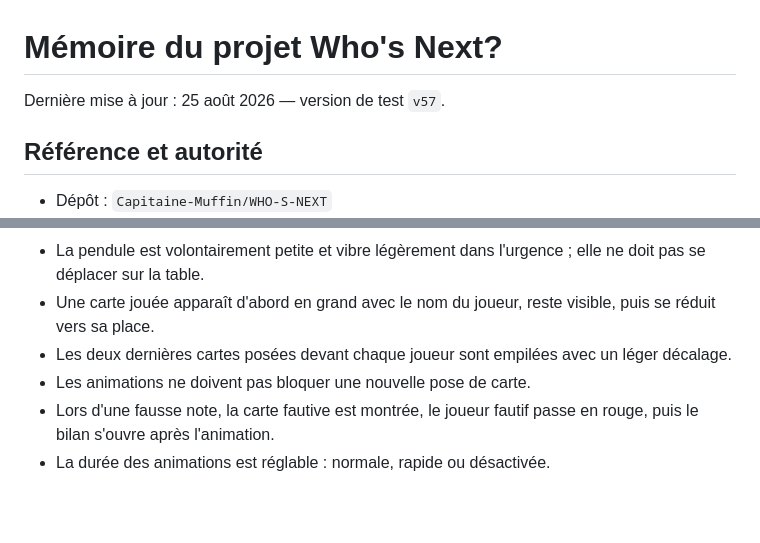
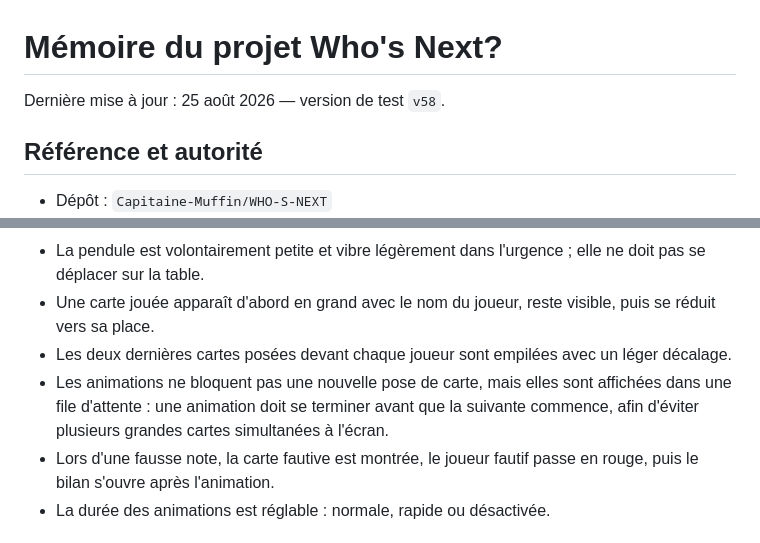
Before and after one commit to Capitaine-Muffin/WHO-S-NEXT, a Markdown page: MEMOIRE_PROJET.md, 2 parts joined by grey strips. Rendered like a GitHub page; blank space fills up the shorter version.

Commit message:
Documenter la file des animations

```diff
--- a/MEMOIRE_PROJET.md
+++ b/MEMOIRE_PROJET.md
@@ -1,6 +1,6 @@
 # Mémoire du projet Who's Next?
 
-Dernière mise à jour : 25 août 2026 — version de test `v57`.
+Dernière mise à jour : 25 août 2026 — version de test `v58`.
 
 ## Référence et autorité
 
@@ -88,7 +88,7 @@ Les bots choisissent aléatoirement parmi leurs cartes légales et jouent à un
 - La pendule est volontairement petite et vibre légèrement dans l'urgence ; elle ne doit pas se déplacer sur la table.
 - Une carte jouée apparaît d'abord en grand avec le nom du joueur, reste visible, puis se réduit vers sa place.
 - Les deux dernières cartes posées devant chaque joueur sont empilées avec un léger décalage.
-- Les animations ne doivent pas bloquer une nouvelle pose de carte.
+- Les animations ne bloquent pas une nouvelle pose de carte, mais elles sont affichées dans une file d'attente : une animation doit se terminer avant que la suivante commence, afin d'éviter plusieurs grandes cartes simultanées à l'écran.
 - Lors d'une fausse note, la carte fautive est montrée, le joueur fautif passe en rouge, puis le bilan s'ouvre après l'animation.
 - La durée des animations est réglable : normale, rapide ou désactivée.
 
```
